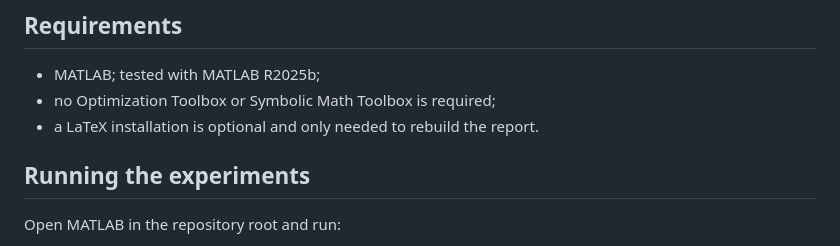
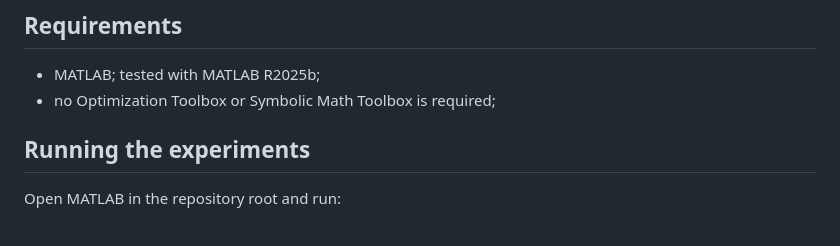
Before and after one commit to FlorianBarbe/rosenbrock-optimization-methods, a Markdown page: README.md, the part around the change. Rendered like a GitHub page.

```diff
--- a/README.md
+++ b/README.md
@@ -46,7 +46,6 @@ $$
 
 - MATLAB; tested with MATLAB R2025b;
 - no Optimization Toolbox or Symbolic Math Toolbox is required;
-- a LaTeX installation is optional and only needed to rebuild the report.
 
 ## Running the experiments
 
```
